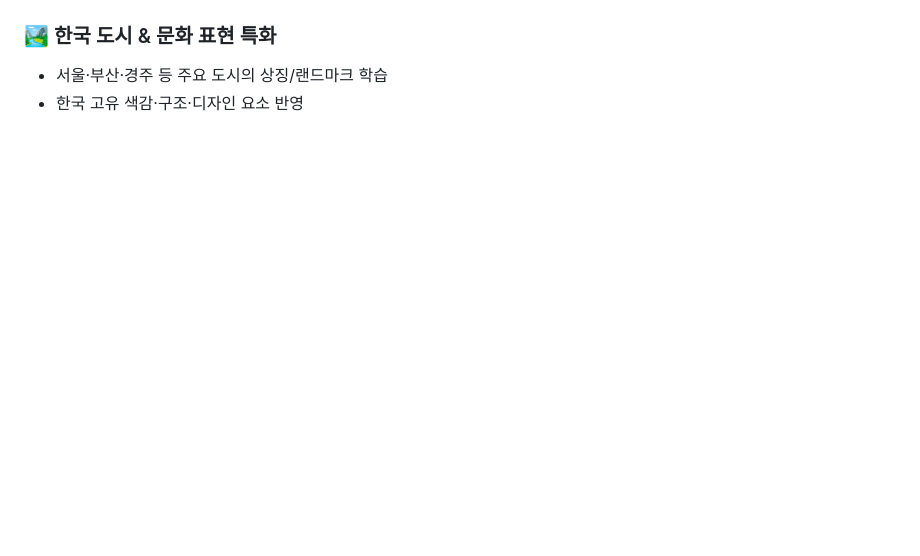
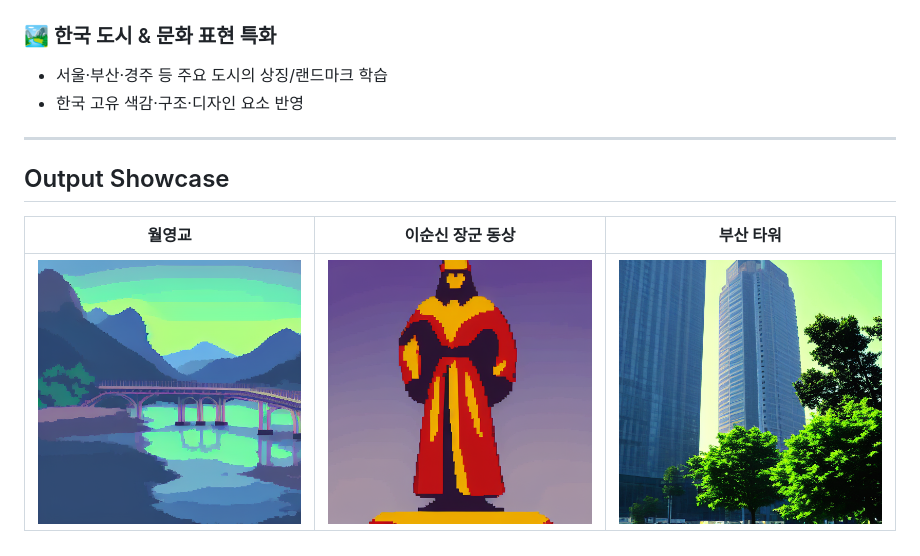
Before and after one commit to kgty0707/Pixel-ART, a Markdown page: README.md, the part around the change printed below. Drawn GitHub-style; pictures changed too: static/images/1.png (added), static/images/2.png (added), static/images/3.png (added); blank space fills up the shorter version.

Commit message:
chore: readme update

```diff
--- a/README.md
+++ b/README.md
@@ -42,4 +43,13 @@ cd korea-pixel
 
 ### 🏞 한국 도시 & 문화 표현 특화
-- 서울·부산·경주 등 주요 도시의 상징/랜드마크 학습
-- 한국 고유 색감·구조·디자인 요소 반영
+
+  - 서울·부산·경주 등 주요 도시의 상징/랜드마크 학습
+  - 한국 고유 색감·구조·디자인 요소 반영
+
+-----
+
+## Output Showcase
+
+| 월영교 | 이순신 장군 동상 | 부산 타워 |
+| :---: | :---: | :---: |
+| ![월영교 이미지](./static/images/1.png) | ![이순신 장군 이미지](./static/images/2.png) | ![부산 타워 이미지](./static/images/3.png) |
```
Also changed, not shown: other parts of README.md (+15 -14 lines), static/images/4.png (added), 2 other files.
